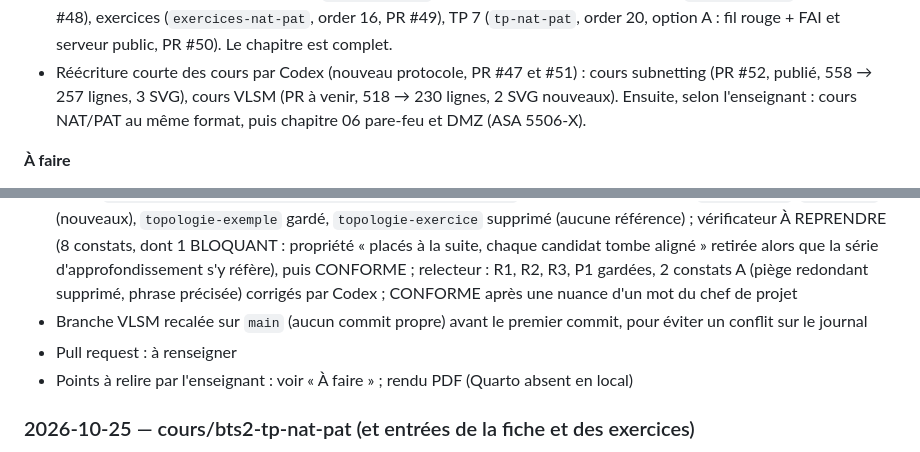
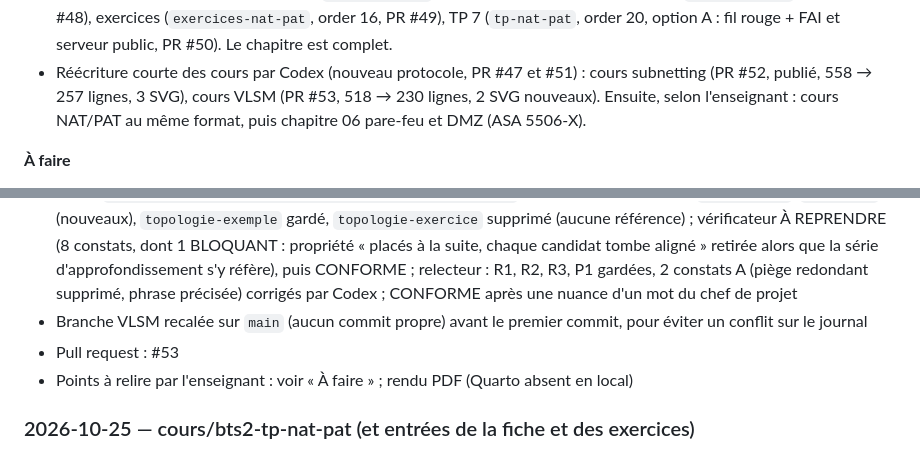
Before and after one commit to jbs-sti/jbs-sti.github.io, a Markdown page: JOURNAL.md, 2 parts joined by grey strips. GitHub-like rendering.

Commit message:
Journal : numéro de PR du cours VLSM
Co-Authored-By: Claude Opus 5.5 <noreply@anthropic.com>

```diff
--- a/JOURNAL.md
+++ b/JOURNAL.md
@@ -27,7 +27,7 @@ Une entrée par tâche, la plus récente en haut. Voir le protocole dans
   FAI et serveur public, PR #50). Le chapitre est complet.
 - Réécriture courte des cours par Codex (nouveau protocole, PR #47 et #51) :
   cours subnetting (PR #52, publié, 558 → 257 lignes, 3 SVG), cours VLSM
-  (PR à venir, 518 → 230 lignes, 2 SVG nouveaux). Ensuite, selon
+  (PR #53, 518 → 230 lignes, 2 SVG nouveaux). Ensuite, selon
   l'enseignant : cours NAT/PAT au même format, puis chapitre 06 pare-feu
   et DMZ (ASA 5506-X).
 
@@ -173,7 +173,7 @@ Une entrée par tâche, la plus récente en haut. Voir le protocole dans
 - **Subnetting** `bts2/reseaux/02-subnetting-vlsm/cours-subnetting-vlsm/index.qmd` : 558 → 257 lignes, SVG `frontiere`, `blocs`, `bornes` ; vérificateur À REPRENDRE (18 constats, dont 1 BLOQUANT : le découpage IP ne limite pas seul les diffusions), puis CONFORME (3 retouches mineures du chef de projet) ; relecteur : R1, R2 gardées, 2 constats A appliqués par le chef de projet ; CONFORME ; PR #52 (journal porté par la PR suivante)
 - **VLSM** `bts2/reseaux/02-subnetting-vlsm/cours-vlsm/index.qmd` : 518 → 230 lignes, SVG `ordre-blocs`, `plan-vlsm` (nouveaux), `topologie-exemple` gardé, `topologie-exercice` supprimé (aucune référence) ; vérificateur À REPRENDRE (8 constats, dont 1 BLOQUANT : propriété « placés à la suite, chaque candidat tombe aligné » retirée alors que la série d'approfondissement s'y réfère), puis CONFORME ; relecteur : R1, R2, R3, P1 gardées, 2 constats A (piège redondant supprimé, phrase précisée) corrigés par Codex ; CONFORME après une nuance d'un mot du chef de projet
 - Branche VLSM recalée sur `main` (aucun commit propre) avant le premier commit, pour éviter un conflit sur le journal
-- Pull request : à renseigner
+- Pull request : #53
 - Points à relire par l'enseignant : voir « À faire » ; rendu PDF (Quarto absent en local)
 
 ### 2026-10-25 — cours/bts2-tp-nat-pat (et entrées de la fiche et des exercices)
```
